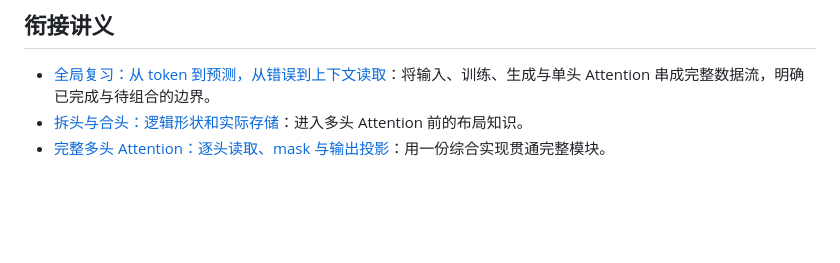
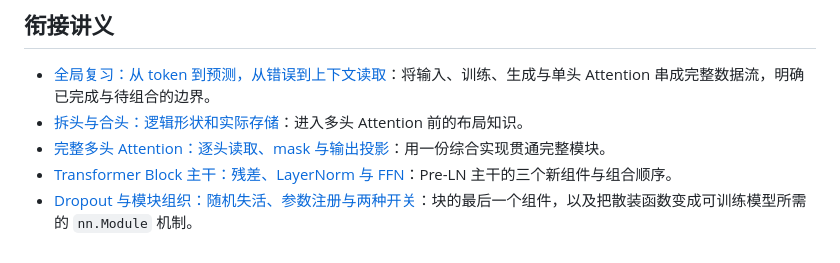
Before and after one commit to hzeroto/transformer-learning, a Markdown page: exercises/README.md, the part around the change. GitHub-like rendering; blank space fills up the shorter version.

```diff
--- a/exercises/README.md
+++ b/exercises/README.md
@@ -29,3 +29,5 @@ exercises/
 - [全局复习：从 token 到预测，从错误到上下文读取](../notes/global-review.md)：将输入、训练、生成与单头 Attention 串成完整数据流，明确已完成与待组合的边界。
 - [拆头与合头：逻辑形状和实际存储](../notes/tensor-layout.md)：进入多头 Attention 前的布局知识。
 - [完整多头 Attention：逐头读取、mask 与输出投影](../notes/multi-head-attention.md)：用一份综合实现贯通完整模块。
+- [Transformer Block 主干：残差、LayerNorm 与 FFN](../notes/transformer-block.md)：Pre-LN 主干的三个新组件与组合顺序。
+- [Dropout 与模块组织：随机失活、参数注册与两种开关](../notes/dropout-and-module-organization.md)：块的最后一个组件，以及把散装函数变成可训练模型所需的 `nn.Module` 机制。
```
Also changed, not shown: notes/dropout-and-module-organization.md (added, +416 -0 lines), notes/assets/dropout-module/dropout-two-modes.png (added), notes/assets/dropout-module/parameter-registration.png (added), 2 other files.
